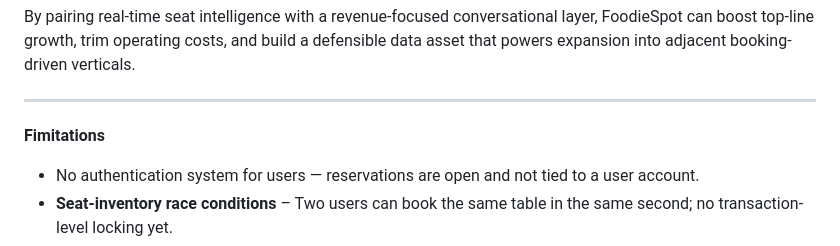
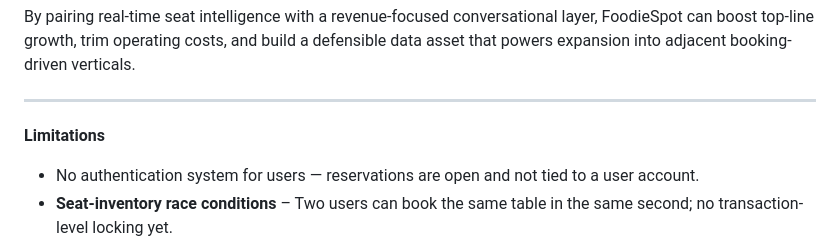
Before and after one commit to Vikhyat05/Restaurant_AI_Assignment, a Markdown page: README.md, the part around the change. GitHub-like rendering.

```diff
--- a/README.md
+++ b/README.md
@@ -175,7 +175,7 @@ By pairing real-time seat intelligence with a revenue-focused conversational lay
 
 
 
-**Fimitations**
+**Limitations**
 - No authentication system for users — reservations are open and not tied to a user account.
 - **Seat-inventory race conditions** – Two users can book the same table in the same second; no transaction-level locking yet.
 - **No notifications** – The system doesn’t send SMS / email confirmations or reminders.
```
